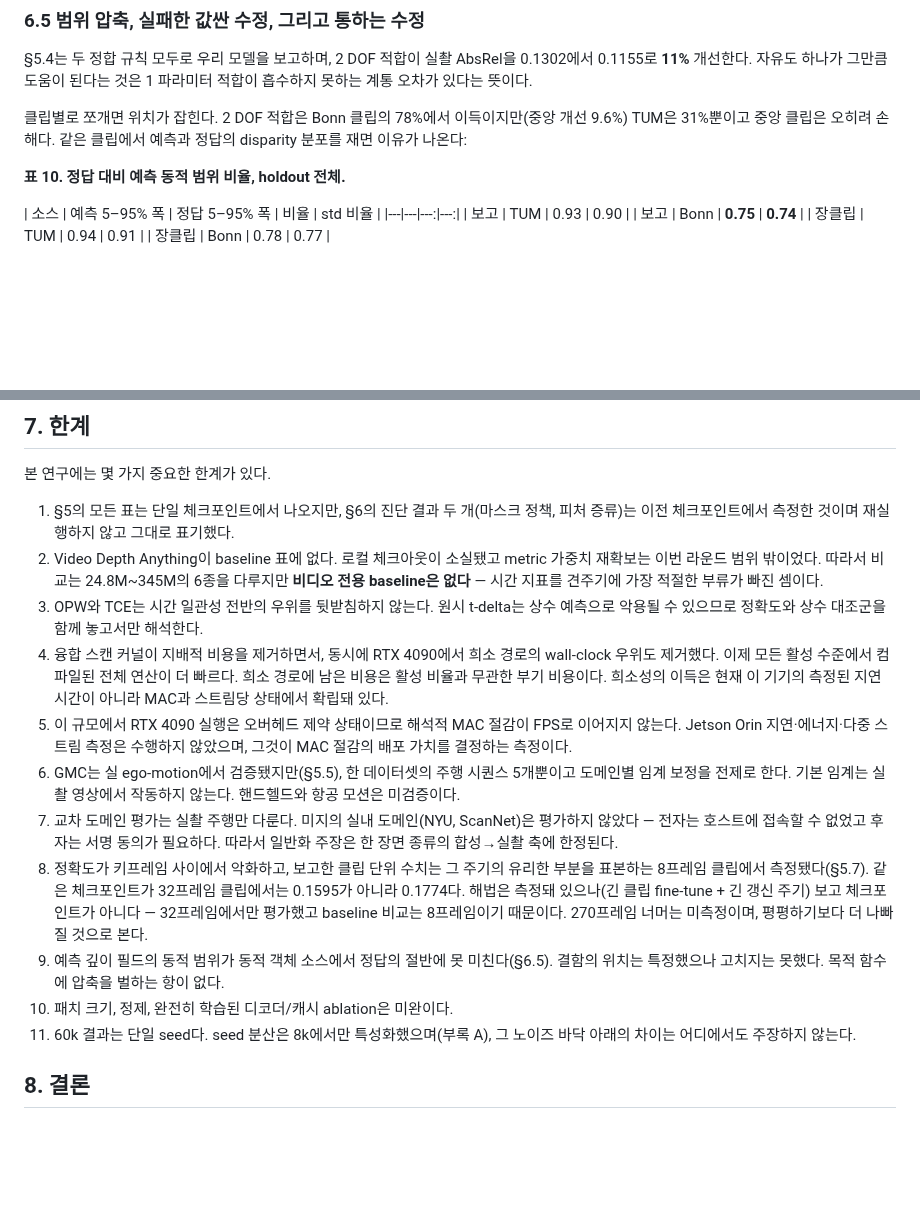
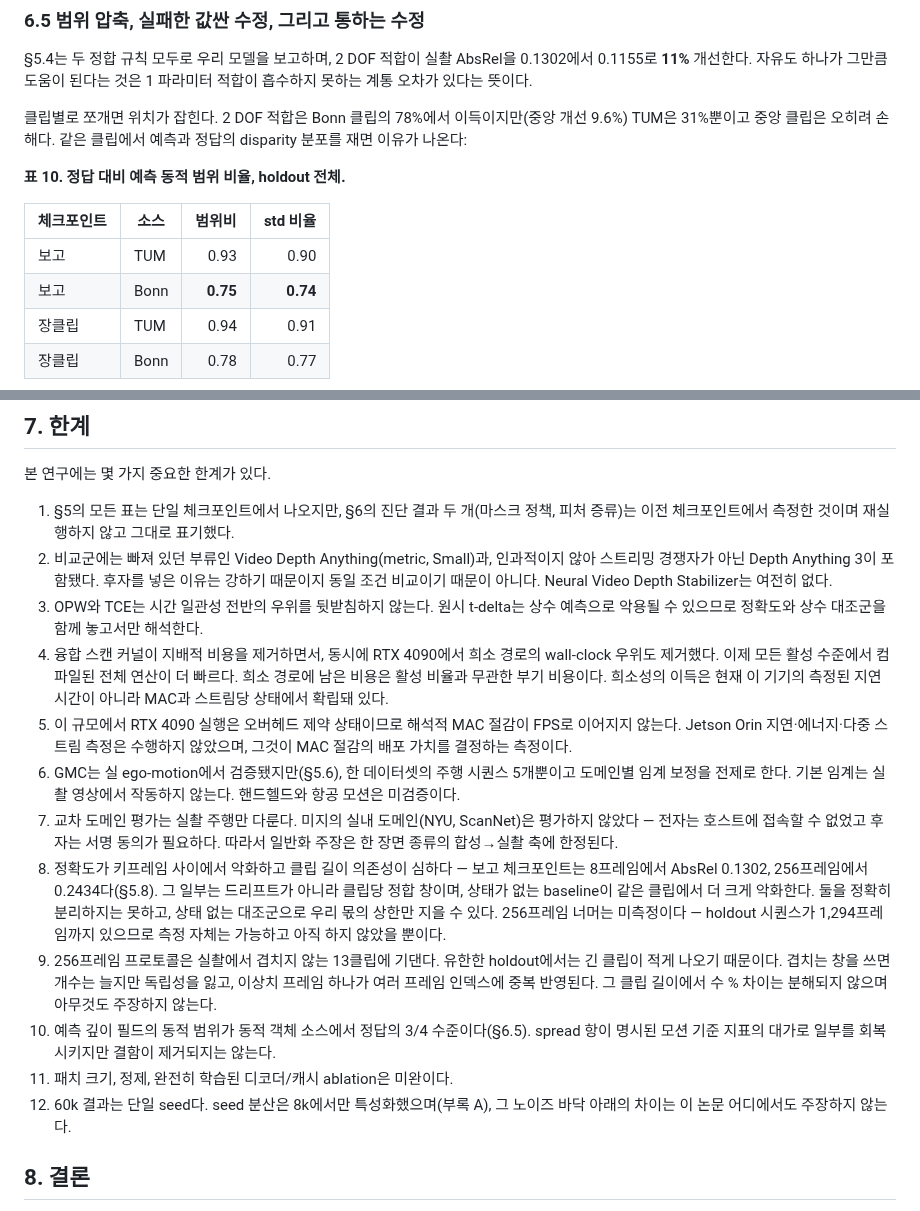
Before and after one commit to qqaazz0222/SOKKANAEM, a Markdown page: paper/draft_ko.md, 2 parts joined by grey strips. GitHub-like rendering; blank space fills up the shorter version.

Commit message:
docs: Korean limitations match the measured state

```diff
--- a/paper/draft_ko.md
+++ b/paper/draft_ko.md
@@ -901,7 +901,7 @@ TUM은 31%뿐이고 중앙 클립은 오히려 손해다. 같은 클립에서
 
 **표 10. 정답 대비 예측 동적 범위 비율, holdout 전체.**
 
-| 소스 | 예측 5–95% 폭 | 정답 5–95% 폭 | 비율 | std 비율 |
+| 체크포인트 | 소스 | 범위비 | std 비율 |
 |---|---|---:|---:|
 | 보고 | TUM | 0.93 | 0.90 |
 | 보고 | Bonn | **0.75** | **0.74** |
@@ -968,9 +968,9 @@ holdout.**
 
 1. §5의 모든 표는 단일 체크포인트에서 나오지만, §6의 진단 결과 두 개(마스크 정책, 피처 증류)는
    이전 체크포인트에서 측정한 것이며 재실행하지 않고 그대로 표기했다.
-2. Video Depth Anything이 baseline 표에 없다. 로컬 체크아웃이 소실됐고 metric 가중치 재확보는 이번
-   라운드 범위 밖이었다. 따라서 비교는 24.8M~345M의 6종을 다루지만 **비디오 전용 baseline은 없다** —
-   시간 지표를 견주기에 가장 적절한 부류가 빠진 셈이다.
+2. 비교군에는 빠져 있던 부류인 Video Depth Anything(metric, Small)과, 인과적이지 않아 스트리밍
+   경쟁자가 아닌 Depth Anything 3이 포함됐다. 후자를 넣은 이유는 강하기 때문이지 동일 조건 비교이기
+   때문이 아니다. Neural Video Depth Stabilizer는 여전히 없다.
 3. OPW와 TCE는 시간 일관성 전반의 우위를 뒷받침하지 않는다. 원시 t-delta는 상수 예측으로 악용될 수
    있으므로 정확도와 상수 대조군을 함께 놓고서만 해석한다.
 4. 융합 스캔 커널이 지배적 비용을 제거하면서, 동시에 RTX 4090에서 희소 경로의 wall-clock 우위도
@@ -980,21 +980,24 @@ holdout.**
 5. 이 규모에서 RTX 4090 실행은 오버헤드 제약 상태이므로 해석적 MAC 절감이 FPS로 이어지지 않는다.
    Jetson Orin 지연·에너지·다중 스트림 측정은 수행하지 않았으며, 그것이 MAC 절감의 배포 가치를
    결정하는 측정이다.
-6. GMC는 실 ego-motion에서 검증됐지만(§5.5), 한 데이터셋의 주행 시퀀스 5개뿐이고 도메인별 임계
+6. GMC는 실 ego-motion에서 검증됐지만(§5.6), 한 데이터셋의 주행 시퀀스 5개뿐이고 도메인별 임계
    보정을 전제로 한다. 기본 임계는 실촬 영상에서 작동하지 않는다. 핸드헬드와 항공 모션은 미검증이다.
 7. 교차 도메인 평가는 실촬 주행만 다룬다. 미지의 실내 도메인(NYU, ScanNet)은 평가하지 않았다 —
    전자는 호스트에 접속할 수 없었고 후자는 서명 동의가 필요하다. 따라서 일반화 주장은 한 장면
    종류의 합성→실촬 축에 한정된다.
-8. 정확도가 키프레임 사이에서 악화하고, 보고한 클립 단위 수치는 그 주기의 유리한 부분을 표본하는
-   8프레임 클립에서 측정됐다(§5.7). 같은 체크포인트가 32프레임 클립에서는 0.1595가 아니라 0.1774다.
-   해법은 측정돼 있으나(긴 클립 fine-tune + 긴 갱신 주기) 보고 체크포인트가 아니다 — 32프레임에서만
-   평가했고 baseline 비교는 8프레임이기 때문이다. 270프레임 너머는 미측정이며, 평평하기보다 더
-   나빠질 것으로 본다.
-9. 예측 깊이 필드의 동적 범위가 동적 객체 소스에서 정답의 절반에 못 미친다(§6.5). 결함의 위치는
-   특정했으나 고치지는 못했다. 목적 함수에 압축을 벌하는 항이 없다.
-10. 패치 크기, 정제, 완전히 학습된 디코더/캐시 ablation은 미완이다.
-11. 60k 결과는 단일 seed다. seed 분산은 8k에서만 특성화했으며(부록 A), 그 노이즈 바닥 아래의 차이는
-    어디에서도 주장하지 않는다.
+8. 정확도가 키프레임 사이에서 악화하고 클립 길이 의존성이 심하다 — 보고 체크포인트는 8프레임에서
+   AbsRel 0.1302, 256프레임에서 0.2434다(§5.8). 그 일부는 드리프트가 아니라 클립당 정합 창이며,
+   상태가 없는 baseline이 같은 클립에서 더 크게 악화한다. 둘을 정확히 분리하지는 못하고, 상태 없는
+   대조군으로 우리 몫의 상한만 지을 수 있다. 256프레임 너머는 미측정이다 — holdout 시퀀스가
+   1,294프레임까지 있으므로 측정 자체는 가능하고 아직 하지 않았을 뿐이다.
+9. 256프레임 프로토콜은 실촬에서 겹치지 않는 13클립에 기댄다. 유한한 holdout에서는 긴 클립이 적게
+   나오기 때문이다. 겹치는 창을 쓰면 개수는 늘지만 독립성을 잃고, 이상치 프레임 하나가 여러 프레임
+   인덱스에 중복 반영된다. 그 클립 길이에서 수 % 차이는 분해되지 않으며 아무것도 주장하지 않는다.
+10. 예측 깊이 필드의 동적 범위가 동적 객체 소스에서 정답의 3/4 수준이다(§6.5). spread 항이 명시된
+    모션 기준 지표의 대가로 일부를 회복시키지만 결함이 제거되지는 않는다.
+11. 패치 크기, 정제, 완전히 학습된 디코더/캐시 ablation은 미완이다.
+12. 60k 결과는 단일 seed다. seed 분산은 8k에서만 특성화했으며(부록 A), 그 노이즈 바닥 아래의 차이는
+    이 논문 어디에서도 주장하지 않는다.
 
 ## 8. 결론
 
```
